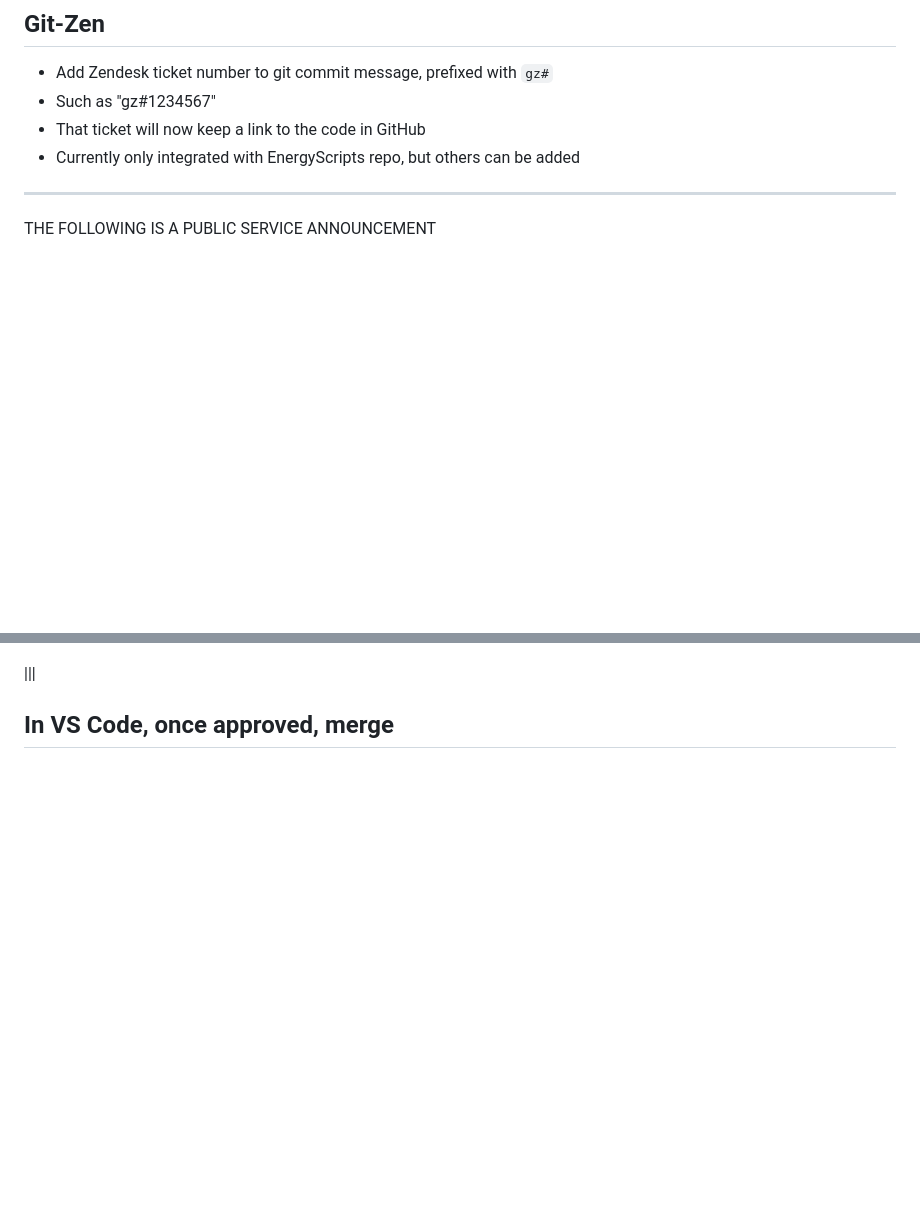
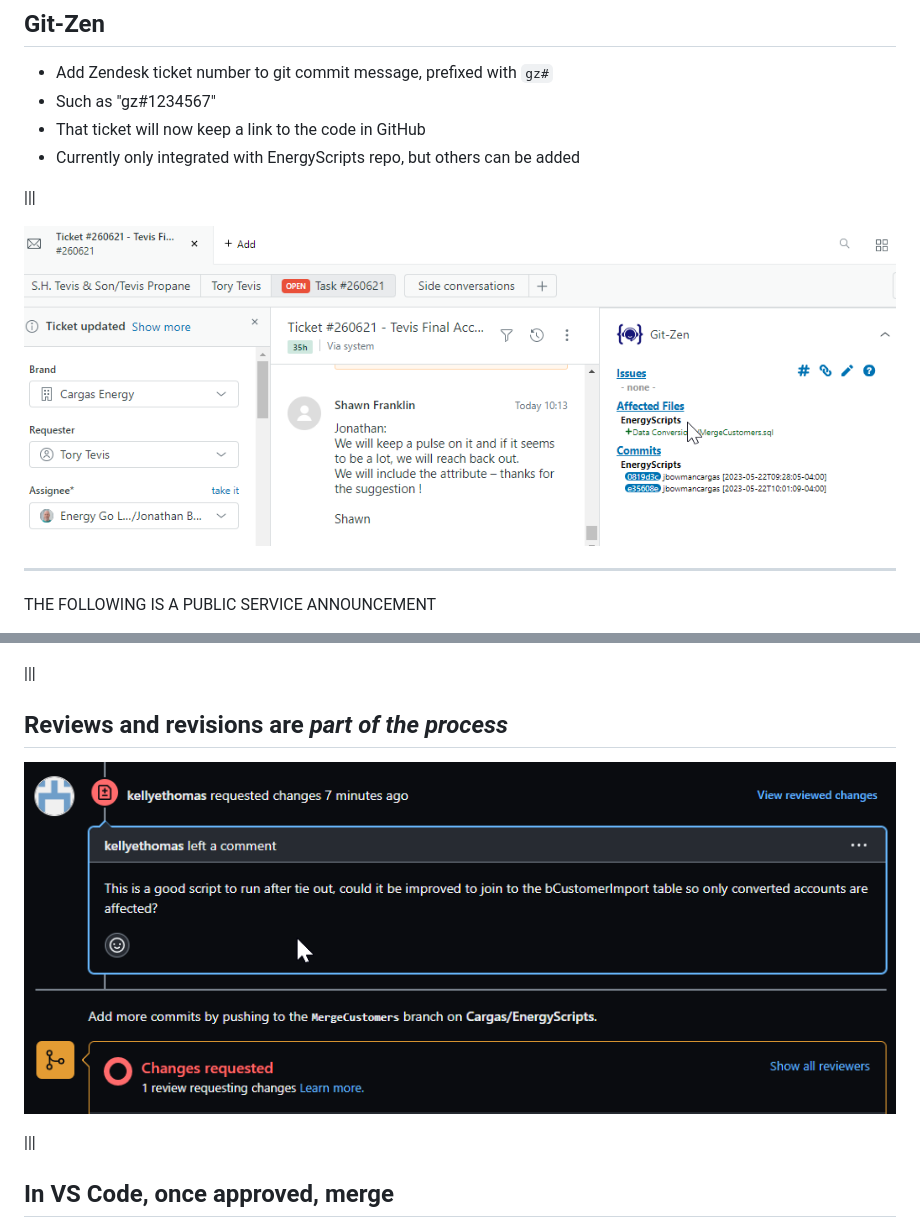
Before and after one commit to bowmanjd/gittalk, a Markdown page: slides/presentation.md, 2 parts joined by grey strips. Drawn GitHub-style; pictures changed too: slides/assets/git-zen.png (added), slides/assets/request-changes.png (added); blank space fills up the shorter version.

Commit message:
added git zen and change request slides

```diff
--- a/slides/presentation.md
+++ b/slides/presentation.md
@@ -267,6 +267,10 @@ The shish kebaab (three dot) menu is another source of git commands.
 - That ticket will now keep a link to the code in GitHub
 - Currently only integrated with EnergyScripts repo, but others can be added
 
+|||
+
+![Git-Zen](assets/git-zen.png)
+
 ---
 
 THE FOLLOWING IS A PUBLIC SERVICE ANNOUNCEMENT
@@ -445,6 +449,12 @@ Notes:
 
 |||
 
+## Reviews and revisions are _part of the process_
+
+![Critical Review](assets/request-changes.png)
+
+|||
+
 ## In VS Code, once approved, merge
 
 ![Squash and Merge](assets/vscode-squash-merge.png)
```
Also changed, not shown: other parts of slides/presentation.md (+1 -1 lines).
